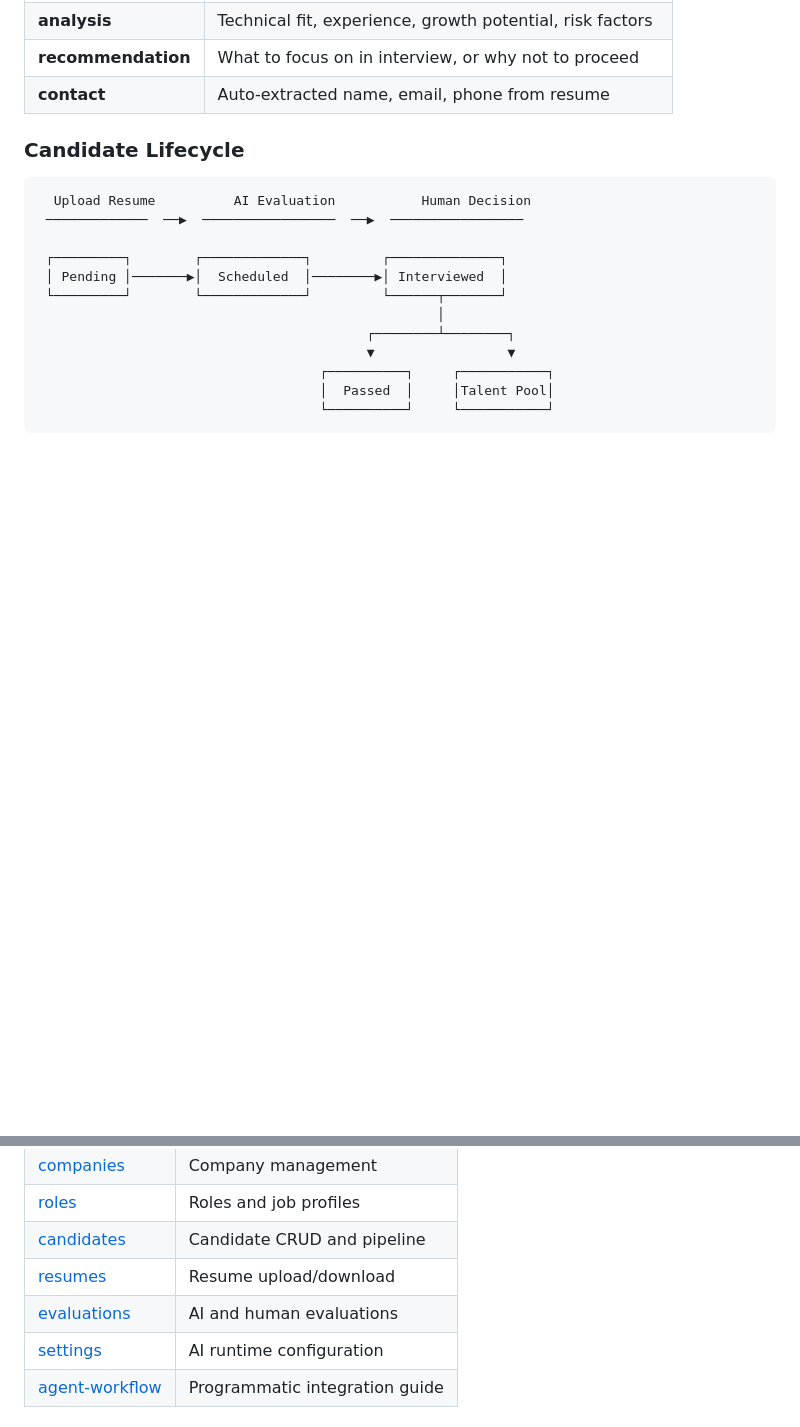
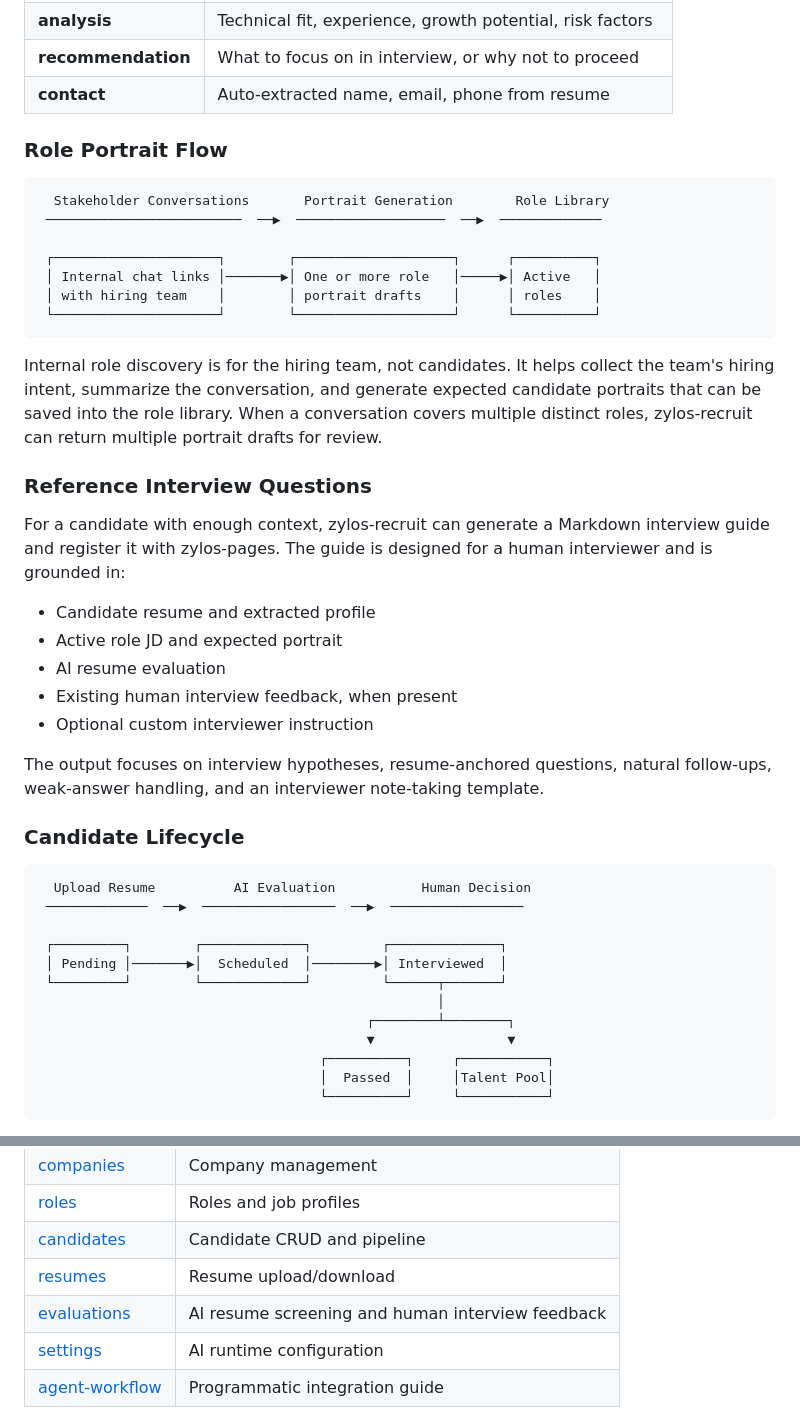
Before and after one commit to zz-howard/zylos-recruit, a Markdown page: README.md, 2 parts joined by grey strips. Rendered like a GitHub page; blank space fills up the shorter version.

````diff
--- a/README.md
+++ b/README.md
@@ -107,6 +117,32 @@ The AI returns a structured verdict:
 | **analysis** | Technical fit, experience, growth potential, risk factors |
 | **recommendation** | What to focus on in interview, or why not to proceed |
 | **contact** | Auto-extracted name, email, phone from resume |
+
+### Role Portrait Flow
+
+```
+  Stakeholder Conversations       Portrait Generation        Role Library
+ ─────────────────────────  ──▶  ───────────────────  ──▶  ─────────────
+
+ ┌─────────────────────┐        ┌────────────────────┐      ┌──────────┐
+ │ Internal chat links │───────▶│ One or more role   │─────▶│ Active   │
+ │ with hiring team    │        │ portrait drafts    │      │ roles    │
+ └─────────────────────┘        └────────────────────┘      └──────────┘
+```
+
+Internal role discovery is for the hiring team, not candidates. It helps collect the team's hiring intent, summarize the conversation, and generate expected candidate portraits that can be saved into the role library. When a conversation covers multiple distinct roles, zylos-recruit can return multiple portrait drafts for review.
+
+### Reference Interview Questions
+
+For a candidate with enough context, zylos-recruit can generate a Markdown interview guide and register it with zylos-pages. The guide is designed for a human interviewer and is grounded in:
+
+- Candidate resume and extracted profile
+- Active role JD and expected portrait
+- AI resume evaluation
+- Existing human interview feedback, when present
+- Optional custom interviewer instruction
+
+The output focuses on interview hypotheses, resume-anchored questions, natural follow-ups, weak-answer handling, and an interviewer note-taking template.
 
 ### Candidate Lifecycle
 
@@ -210,7 +246,7 @@ Full documentation in [`references/`](references/):
 | [roles](references/roles.md) | Roles and job profiles |
 | [candidates](references/candidates.md) | Candidate CRUD and pipeline |
 | [resumes](references/resumes.md) | Resume upload/download |
-| [evaluations](references/evaluations.md) | AI and human evaluations |
+| [evaluations](references/evaluations.md) | AI resume screening and human interview feedback |
 | [settings](references/settings.md) | AI runtime configuration |
 | [agent-workflow](references/agent-workflow.md) | Programmatic integration guide |
 
````
Also changed, not shown: other parts of README.md (+21 -11 lines).
